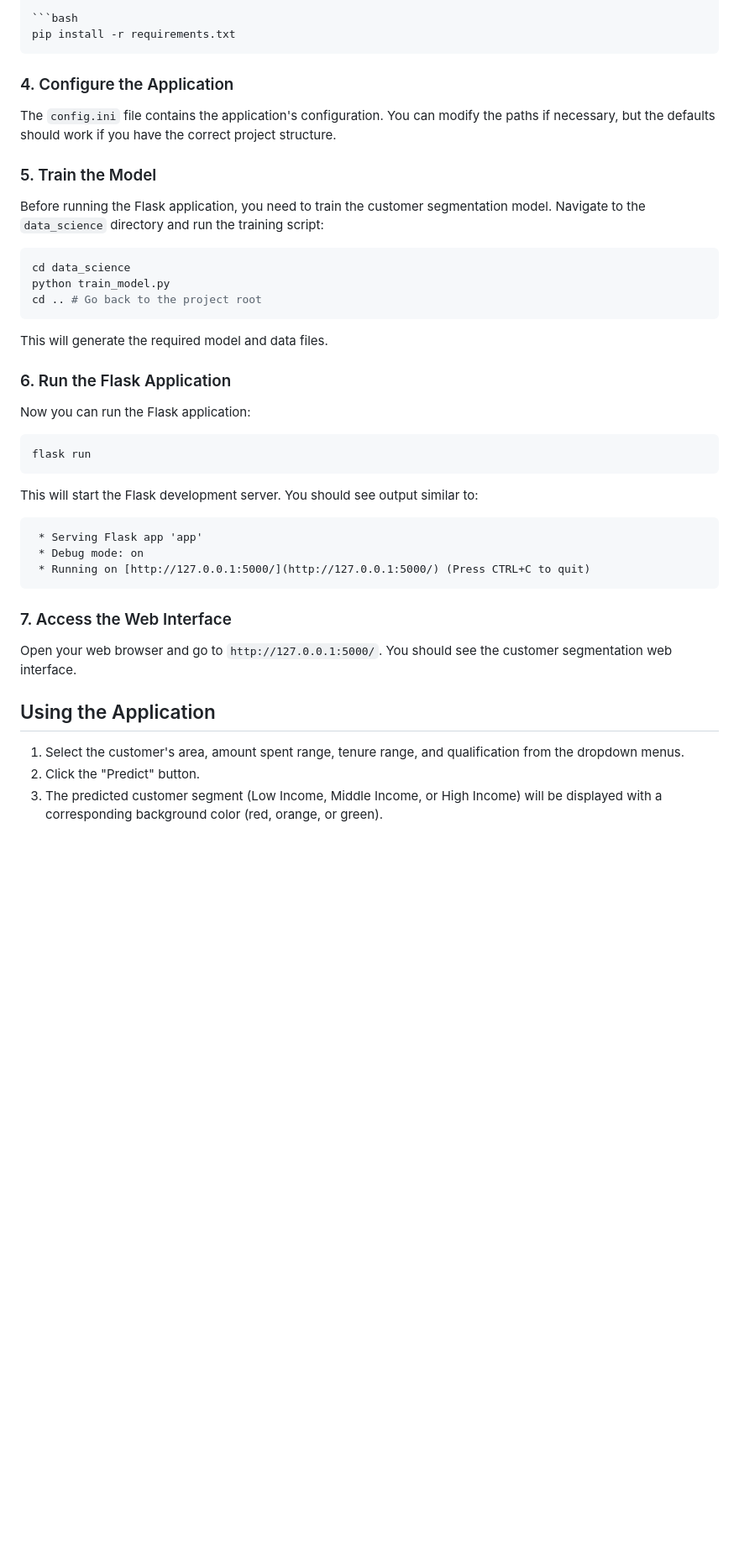
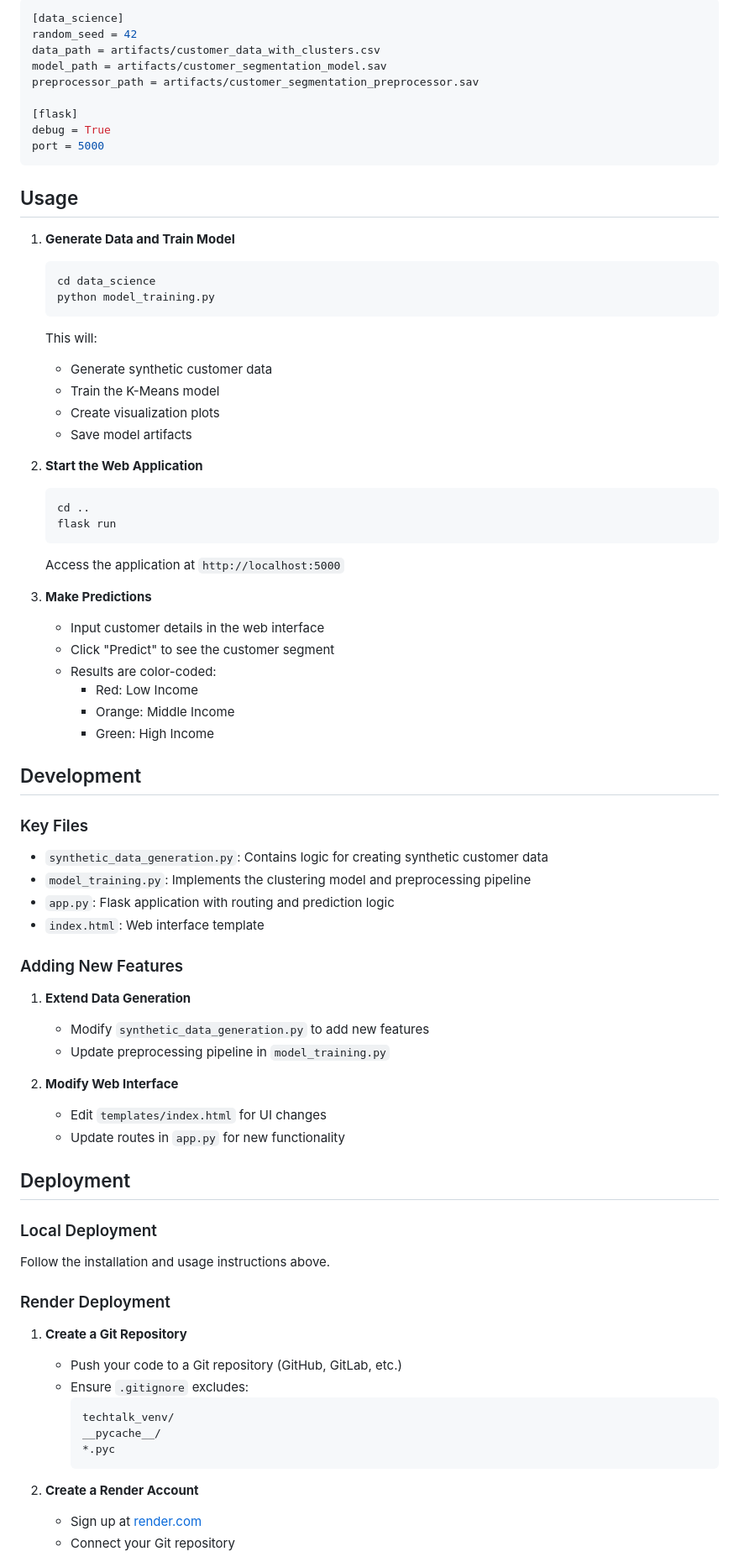
Before and after one commit to JulienNyambal-hyperiondev/end_2_end_python_customer_segmentation, a Markdown page: README.md, the part around one of its changes. Shown at 84% size. Drawn GitHub-style; blank space fills up the shorter version.

````diff
--- a/README.md
+++ b/README.md
@@ -79,47 +82,80 @@ Once the virtual environment is activated, install the required Python libraries
 
-```bash
-pip install -r requirements.txt
+```ini
+[data_science]
+random_seed = 42
+data_path = artifacts/customer_data_with_clusters.csv
+model_path = artifacts/customer_segmentation_model.sav
+preprocessor_path = artifacts/customer_segmentation_preprocessor.sav
+
+[flask]
+debug = True
+port = 5000
 ```
 
-### 4. Configure the Application
+## Usage
 
-The `config.ini` file contains the application's configuration. You can modify the paths if necessary, but the defaults should work if you have the correct project structure.
+1. **Generate Data and Train Model**
+   ```bash
+   cd data_science
+   python model_training.py
+   ```
+   This will:
+   - Generate synthetic customer data
+   - Train the K-Means model
+   - Create visualization plots
+   - Save model artifacts
 
-### 5. Train the Model
+2. **Start the Web Application**
+   ```bash
+   cd ..
+   flask run
+   ```
+   Access the application at `http://localhost:5000`
 
-Before running the Flask application, you need to train the customer segmentation model. Navigate to the `data_science` directory and run the training script:
+3. **Make Predictions**
+   - Input customer details in the web interface
+   - Click "Predict" to see the customer segment
+   - Results are color-coded:
+     - Red: Low Income
+     - Orange: Middle Income
+     - Green: High Income
 
-```bash
-cd data_science
-python train_model.py
-cd .. # Go back to the project root
-```
+## Development
 
-This will generate the required model and data files.
+### Key Files
 
-### 6. Run the Flask Application
+- `synthetic_data_generation.py`: Contains logic for creating synthetic customer data
+- `model_training.py`: Implements the clustering model and preprocessing pipeline
+- `app.py`: Flask application with routing and prediction logic
+- `index.html`: Web interface template
 
-Now you can run the Flask application:
+### Adding New Features
 
-```bash
-flask run
-```
+1. **Extend Data Generation**
+   - Modify `synthetic_data_generation.py` to add new features
+   - Update preprocessing pipeline in `model_training.py`
 
-This will start the Flask development server. You should see output similar to:
+2. **Modify Web Interface**
+   - Edit `templates/index.html` for UI changes
+   - Update routes in `app.py` for new functionality
 
-```
- * Serving Flask app 'app'
- * Debug mode: on
- * Running on [http://127.0.0.1:5000/](http://127.0.0.1:5000/) (Press CTRL+C to quit)
-```
+## Deployment
 
-### 7. Access the Web Interface
+### Local Deployment
+Follow the installation and usage instructions above.
 
-Open your web browser and go to `http://127.0.0.1:5000/`. You should see the customer segmentation web interface.
+### Render Deployment
 
-## Using the Application
+1. **Create a Git Repository**
+   - Push your code to a Git repository (GitHub, GitLab, etc.)
+   - Ensure `.gitignore` excludes:
+     ```
+     techtalk_venv/
+     __pycache__/
+     *.pyc
+     ```
 
-1.  Select the customer's area, amount spent range, tenure range, and qualification from the dropdown menus.
-2.  Click the "Predict" button.
-3.  The predicted customer segment (Low Income, Middle Income, or High Income) will be displayed with a corresponding background color (red, orange, or green).
+2. **Create a Render Account**
+   - Sign up at [render.com](https://render.com)
+   - Connect your Git repository
 
````
Also changed, not shown: other parts of README.md (+126 -66 lines).
